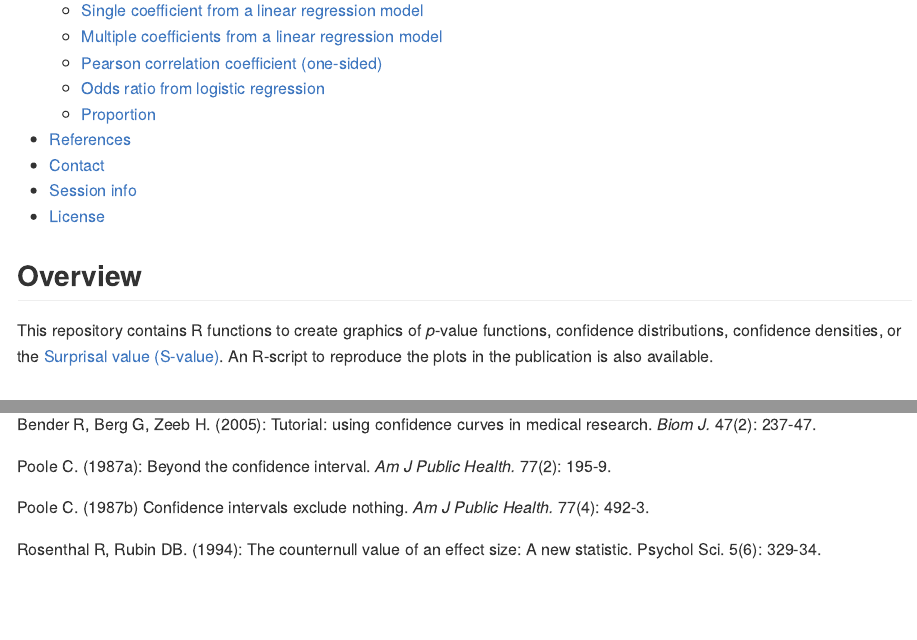
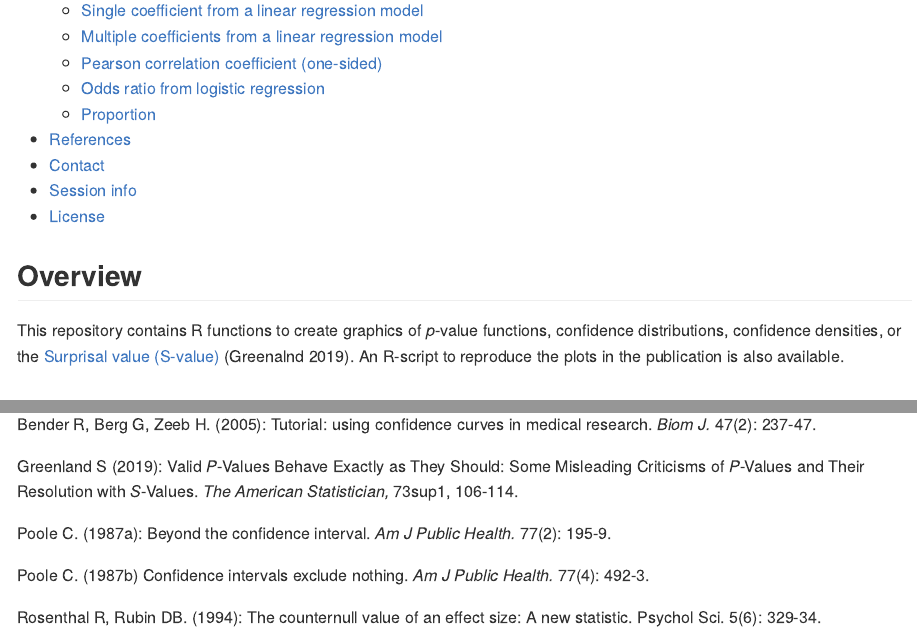
Before and after one commit to DInfanger/pvalue_functions, an R Markdown document (README.Rmd): the page in a window 1100 px wide, from 340 px down, and a second part further down, joined at a grey line. The pictures show the output file README.md that the author committed with the source, drawn offline in the style of GitHub; long lines of code are wrapped; badge pictures from the web are left out.

Commit message:
Added reference to Greenland (2019) for S-Value.

```diff
--- a/README.Rmd
+++ b/README.Rmd
@@ -18,7 +18,7 @@ knitr::opts_chunk$set(
 
 ## Overview
 
-This repository contains R functions to create graphics of *p*-value functions, confidence distributions, confidence densities, or the [Surprisal value (S-value)](http://www.umsl.edu/~fraundorfp/egsurpri.html). An R-script to reproduce the plots in the publication is also available.
+This repository contains R functions to create graphics of *p*-value functions, confidence distributions, confidence densities, or the [Surprisal value (S-value)](http://www.umsl.edu/~fraundorfp/egsurpri.html) (Greenalnd 2019). An R-script to reproduce the plots in the publication is also available.
 
 ## Installation
 
@@ -346,6 +346,8 @@ res <- conf_dist(
 
 Bender R, Berg G, Zeeb H. (2005): Tutorial: using confidence curves in medical research. *Biom J.* 47(2): 237-47.
 
+Greenland S (2019): Valid *P*-Values Behave Exactly as They Should: Some Misleading Criticisms of *P*-Values and Their Resolution with *S*-Values. *The American Statistician,* 73sup1, 106-114.
+
 Poole C. (1987a): Beyond the confidence interval. *Am J Public Health.* 77(2): 195-9.
 
 Poole C. (1987b) Confidence intervals exclude nothing. *Am J Public Health.* 77(4): 492-3.
```
Also changed, not shown: README.md.
